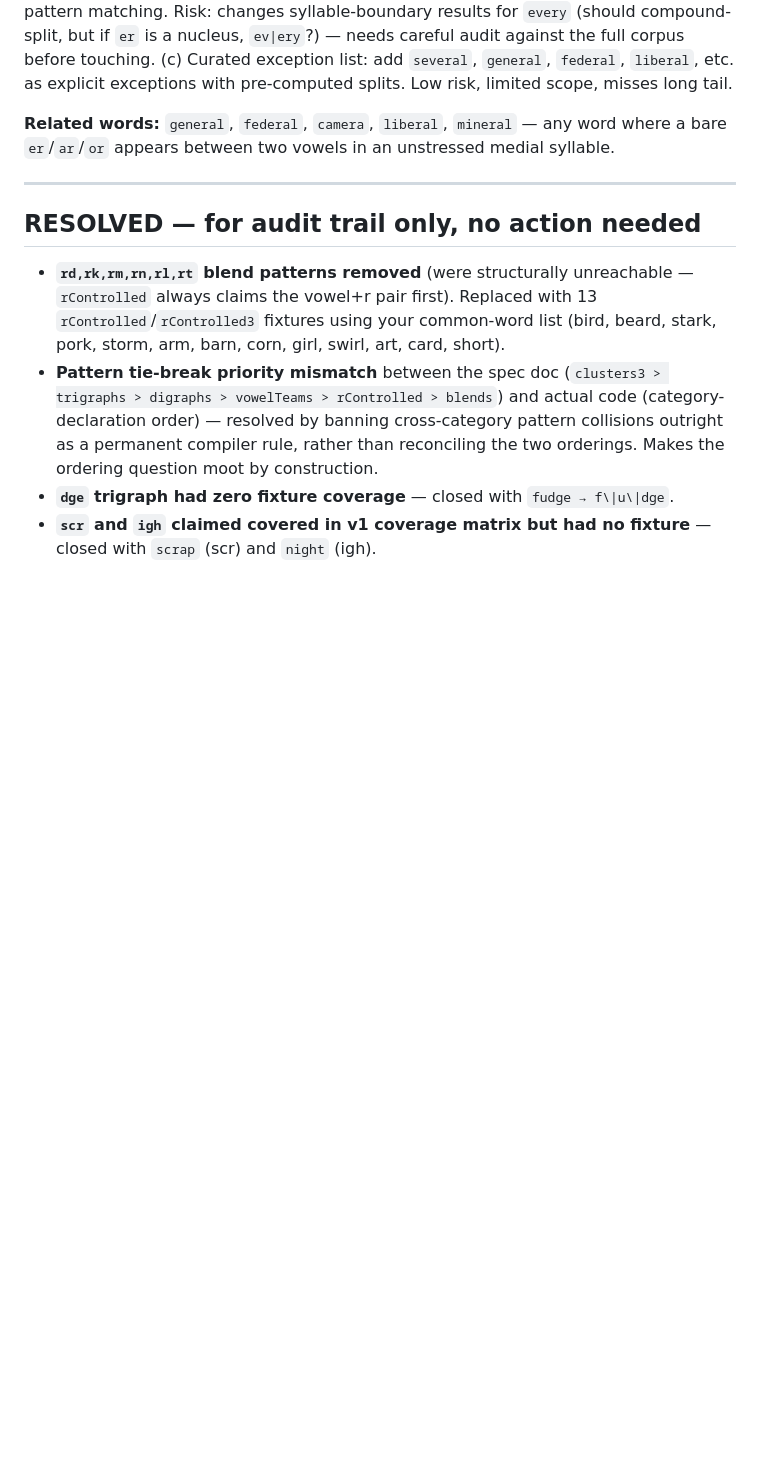
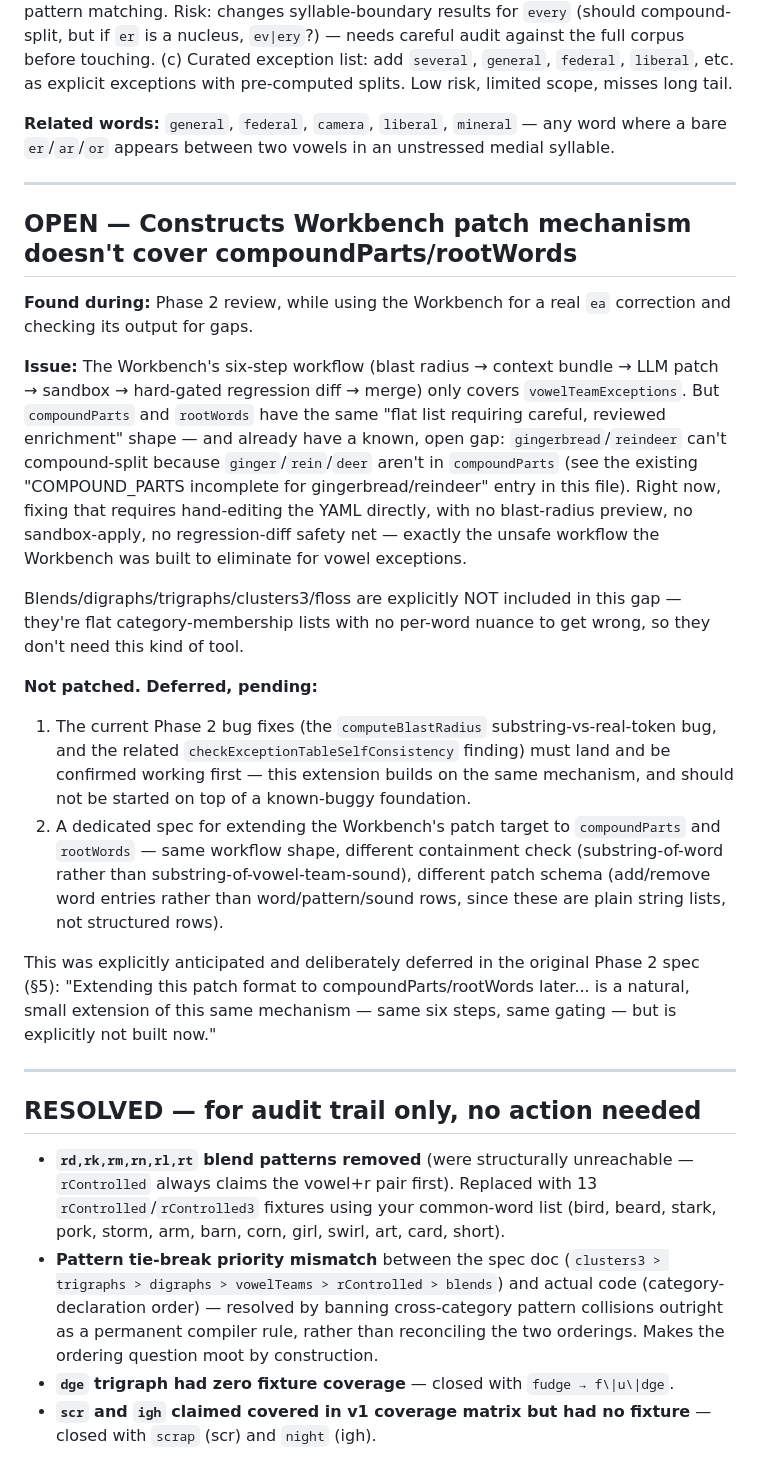
Before and after one commit to JThalluri/bodhana, a Markdown page: bodhana-phonics-integration-handoff/tracking/phonics-phase2-backlog.md, the part around the change. Drawn GitHub-style; blank space fills up the shorter version.

Commit message:
Docs: Add backlog entry — Workbench patch mechanism gap for compoundParts/rootWords
Documents that the Workbench currently only covers vowelTeamExceptions patches,
leaving compoundParts and rootWords editable only via direct YAML hand-edit with
no blast-radius preview or regression-diff safety net. Notes the known open gap
(gingerbread/reindeer compound-split) as the motivating example. Deferred pending
the computeBlastRadius bug fix landing and a dedicated spec for the extension.

Co-Authored-By: Claude Sonnet 4.6 <noreply@anthropic.com>

```diff
--- a/bodhana-phonics-integration-handoff/tracking/phonics-phase2-backlog.md
+++ b/bodhana-phonics-integration-handoff/tracking/phonics-phase2-backlog.md
@@ -97,6 +97,41 @@ and the VCV rule fires between them, producing `se|ve|ral` instead of `sev|er|al
 
 ---
 
+## OPEN — Constructs Workbench patch mechanism doesn't cover compoundParts/rootWords
+
+**Found during:** Phase 2 review, while using the Workbench for a real `ea` correction and
+checking its output for gaps.
+
+**Issue:** The Workbench's six-step workflow (blast radius → context bundle → LLM patch →
+sandbox → hard-gated regression diff → merge) only covers `vowelTeamExceptions`. But
+`compoundParts` and `rootWords` have the same "flat list requiring careful, reviewed
+enrichment" shape — and already have a known, open gap: `gingerbread`/`reindeer` can't
+compound-split because `ginger`/`rein`/`deer` aren't in `compoundParts` (see the existing
+"COMPOUND_PARTS incomplete for gingerbread/reindeer" entry in this file). Right now, fixing
+that requires hand-editing the YAML directly, with no blast-radius preview, no sandbox-apply,
+no regression-diff safety net — exactly the unsafe workflow the Workbench was built to
+eliminate for vowel exceptions.
+
+Blends/digraphs/trigraphs/clusters3/floss are explicitly NOT included in this gap — they're
+flat category-membership lists with no per-word nuance to get wrong, so they don't need this
+kind of tool.
+
+**Not patched. Deferred, pending:**
+1. The current Phase 2 bug fixes (the `computeBlastRadius` substring-vs-real-token bug, and
+   the related `checkExceptionTableSelfConsistency` finding) must land and be confirmed
+   working first — this extension builds on the same mechanism, and should not be started on
+   top of a known-buggy foundation.
+2. A dedicated spec for extending the Workbench's patch target to `compoundParts` and
+   `rootWords` — same workflow shape, different containment check (substring-of-word rather
+   than substring-of-vowel-team-sound), different patch schema (add/remove word entries rather
+   than word/pattern/sound rows, since these are plain string lists, not structured rows).
+
+This was explicitly anticipated and deliberately deferred in the original Phase 2 spec (§5):
+"Extending this patch format to compoundParts/rootWords later... is a natural, small extension
+of this same mechanism — same six steps, same gating — but is explicitly not built now."
+
+---
+
 ## RESOLVED — for audit trail only, no action needed
 
 - **`rd,rk,rm,rn,rl,rt` blend patterns removed** (were structurally unreachable — `rControlled`
```
